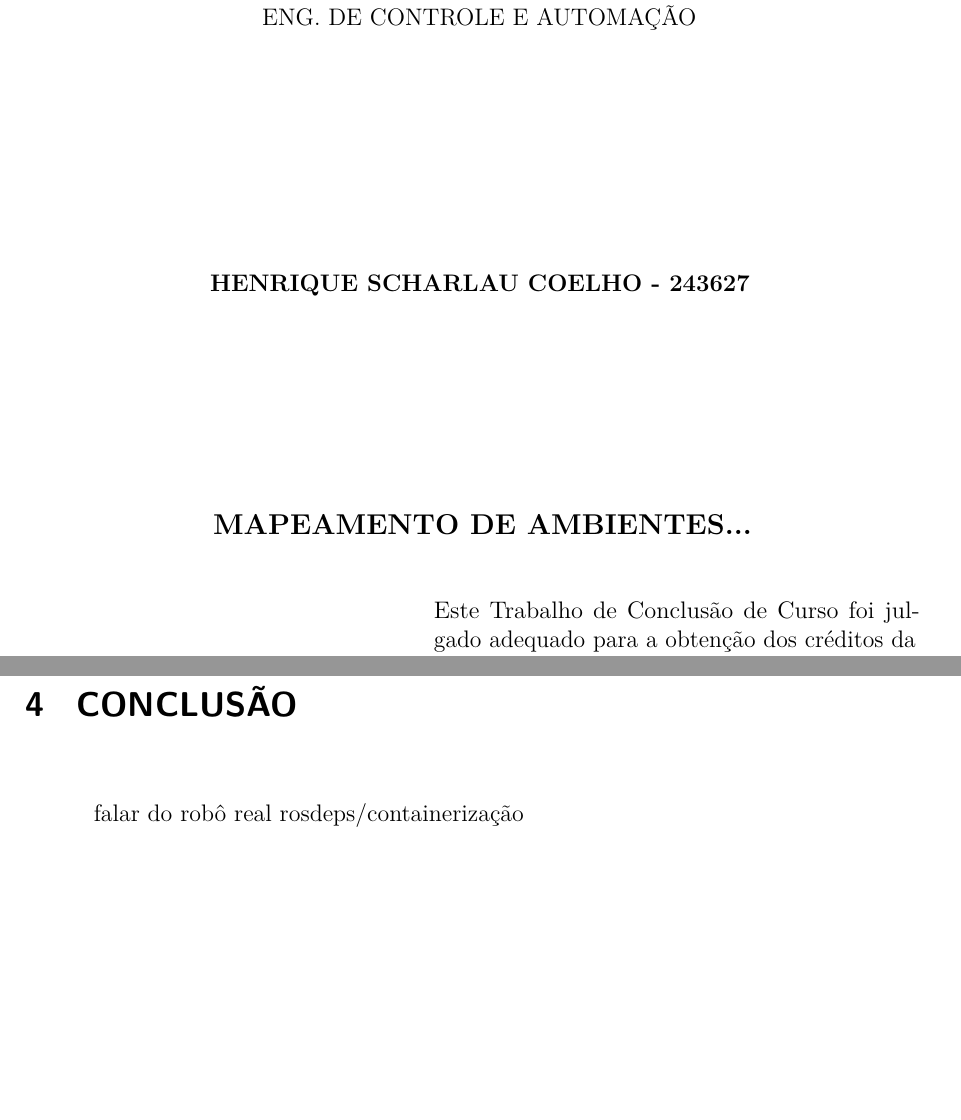
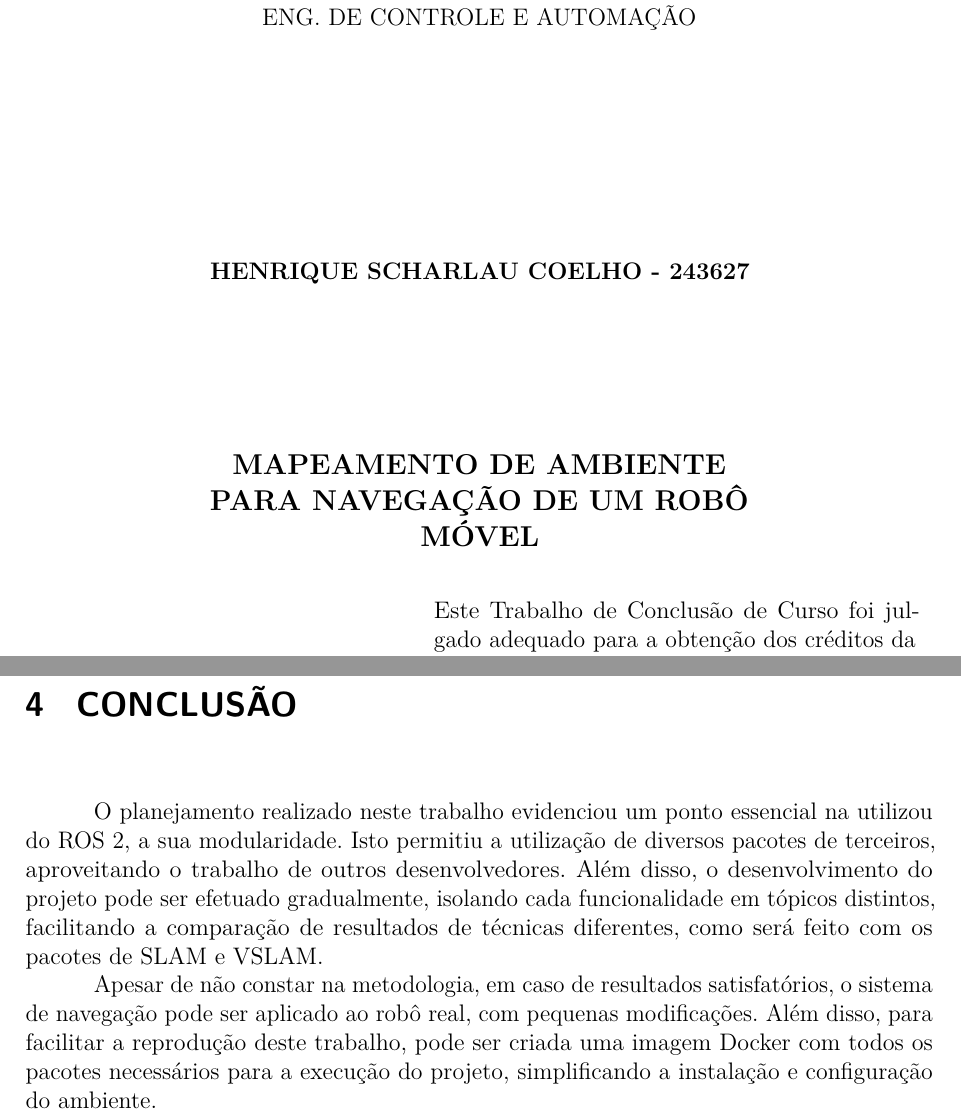
Before and after one commit to hscoelho/TCC, a LaTeX thesis (TCC.tex): two parts of pages 3 and 22 of 24, joined at a grey line, cut so that both start at the same text, the shorter picture padded with empty space. The pictures show the PDF file TCC.pdf that the author committed with the source.

Commit message:
conclusao adicionada

```diff
--- a/TCC.tex
+++ b/TCC.tex
@@ -522,8 +522,21 @@ Este planejador foi escolhido porquê é o planejador recomendado para robôs ci
 \chapter{Conclusão}
 \label{conclusao}
 
-falar do robô real
-rosdeps/containerização
+O planejamento realizado neste trabalho evidenciou um ponto essencial na
+utilizou do ROS 2, a sua modularidade.
+Isto permitiu a utilização de diversos pacotes de terceiros, aproveitando
+o trabalho de outros desenvolvedores.
+Além disso, o desenvolvimento do projeto pode ser efetuado gradualmente,
+isolando cada funcionalidade em tópicos distintos, facilitando a comparação
+de resultados de técnicas diferentes, como será feito com os pacotes de SLAM
+e VSLAM.
+
+Apesar de não constar na metodologia, em caso de resultados satisfatórios,
+o sistema de navegação pode ser aplicado ao robô real, com pequenas
+modificações.
+Além disso, para facilitar a reprodução deste trabalho, pode ser
+criada uma imagem Docker com todos os pacotes necessários para a execução do
+projeto, simplificando a instalação e configuração do ambiente.
 
 
 \printbibliography
```
Also changed, not shown: TCC.pdf.
